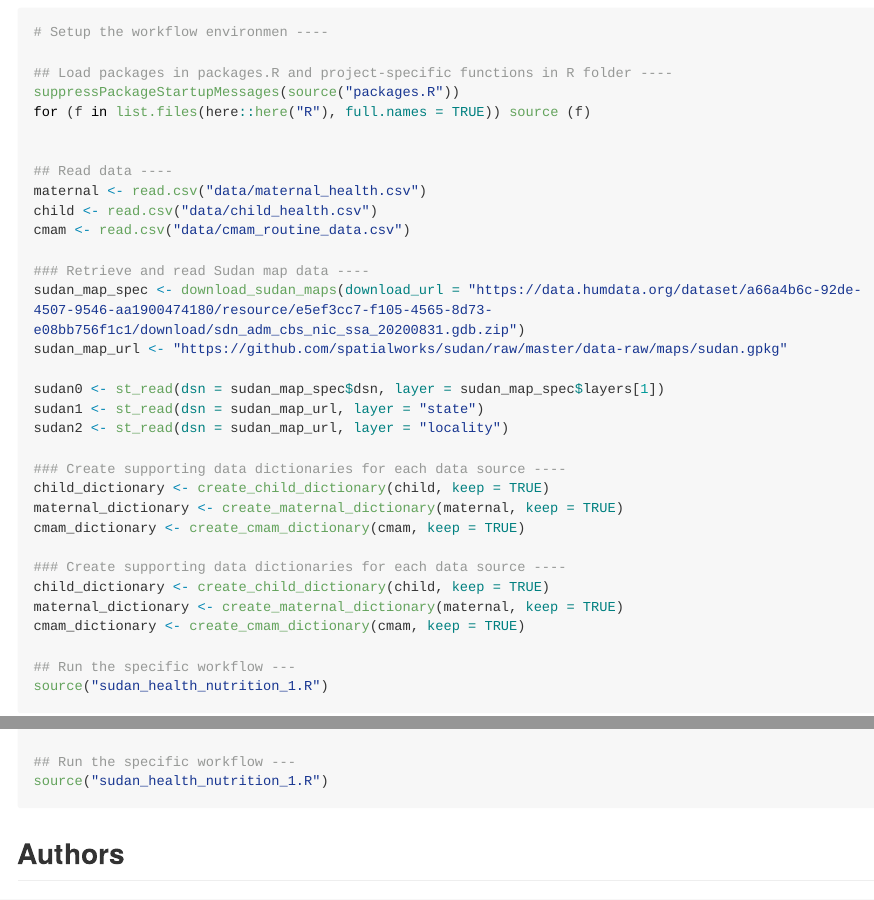
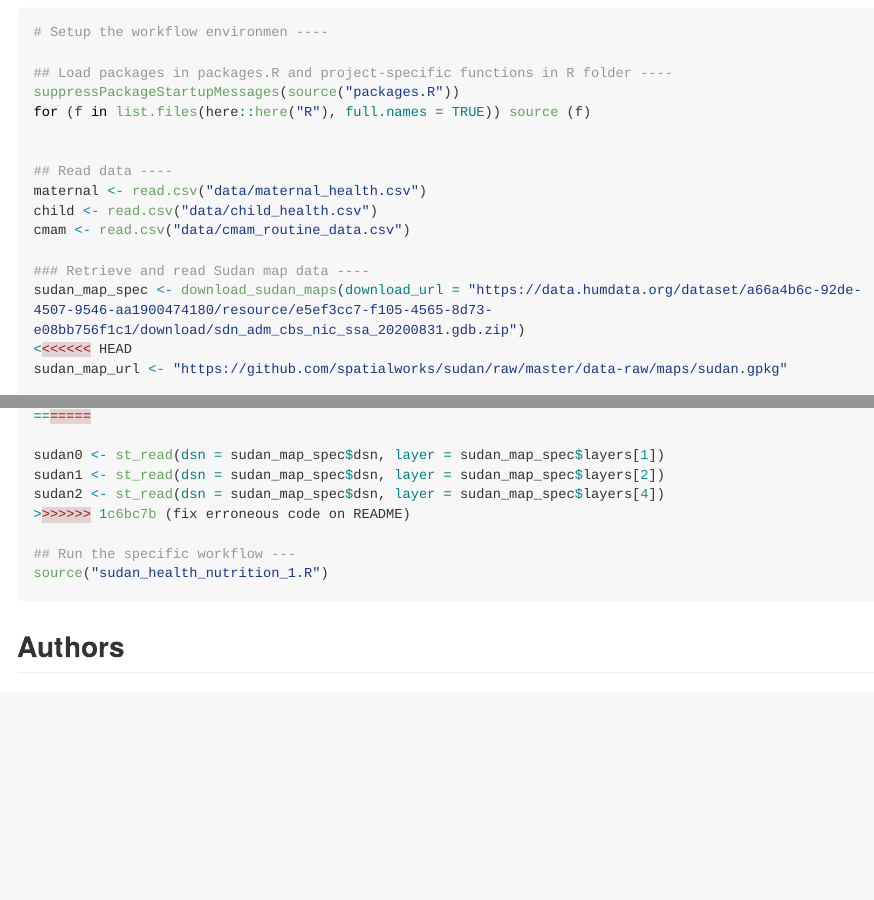
Before and after one commit to OxfordIHTM/ihtm-hackathon-2024, an R Markdown document (README.Rmd): the page in a window 1100 px wide, from 4140 px down, and a second part further down, joined at a grey line. The pictures show the output file README.md that the author committed with the source, drawn offline in the style of GitHub; long lines of code are wrapped; badge pictures from the web are left out.

```diff
--- a/README.Rmd
+++ b/README.Rmd
@@ -205,6 +205,7 @@
 
 ### Retrieve and read Sudan map data ----
 sudan_map_spec <- download_sudan_maps(download_url = "https://data.humdata.org/dataset/a66a4b6c-92de-4507-9546-aa1900474180/resource/e5ef3cc7-f105-4565-8d73-e08bb756f1c1/download/sdn_adm_cbs_nic_ssa_20200831.gdb.zip")
+<<<<<<< HEAD
 sudan_map_url <- "https://github.com/spatialworks/sudan/raw/master/data-raw/maps/sudan.gpkg"
 
 sudan0 <- st_read(dsn = sudan_map_spec$dsn, layer = sudan_map_spec$layers[1])
@@ -220,6 +221,12 @@
 child_dictionary <- create_child_dictionary(child, keep = TRUE)
 maternal_dictionary <- create_maternal_dictionary(maternal, keep = TRUE)
 cmam_dictionary <- create_cmam_dictionary(cmam, keep = TRUE)
+=======
+
+sudan0 <- st_read(dsn = sudan_map_spec$dsn, layer = sudan_map_spec$layers[1])
+sudan1 <- st_read(dsn = sudan_map_spec$dsn, layer = sudan_map_spec$layers[2])
+sudan2 <- st_read(dsn = sudan_map_spec$dsn, layer = sudan_map_spec$layers[4])
+>>>>>>> 1c6bc7b (fix erroneous code on README)
 
 ## Run the specific workflow ---
 source("sudan_health_nutrition_1.R")
```
Also changed, not shown: README.md.
